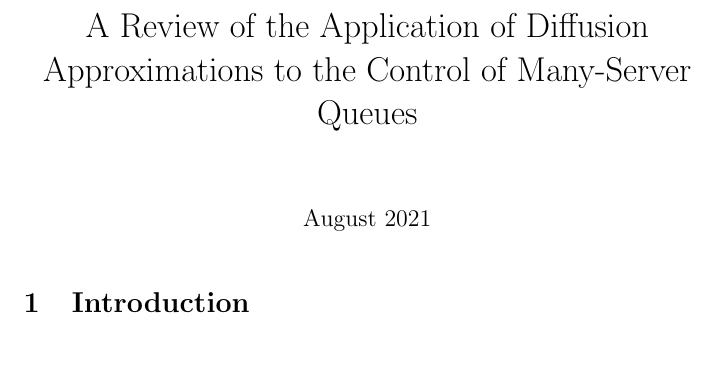
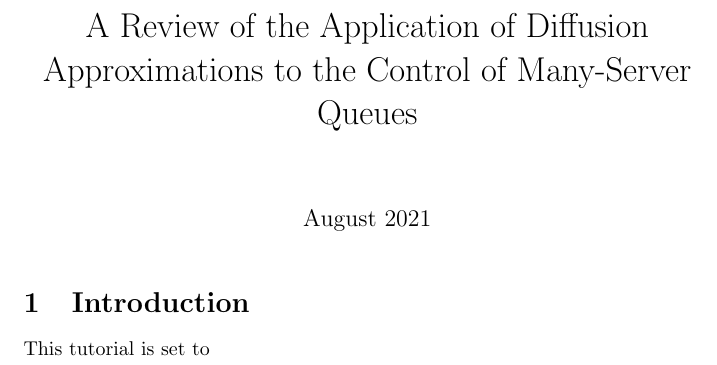
Before and after one commit to zlispositive/A-Review-of-the-Application-of-Diffusion-Approximations-to-the-Control-of-Many-Server-Queues, a LaTeX document (main.tex): part of the page, cut so that both start at the same text. Compiled offline with pdfLaTeX.

Commit message:
Updates from Overleaf

```diff
--- a/main.tex
+++ b/main.tex
@@ -10,5 +10,5 @@
 \maketitle
 
 \section{Introduction}
-
+This tutorial is set to
 \end{document}
```
